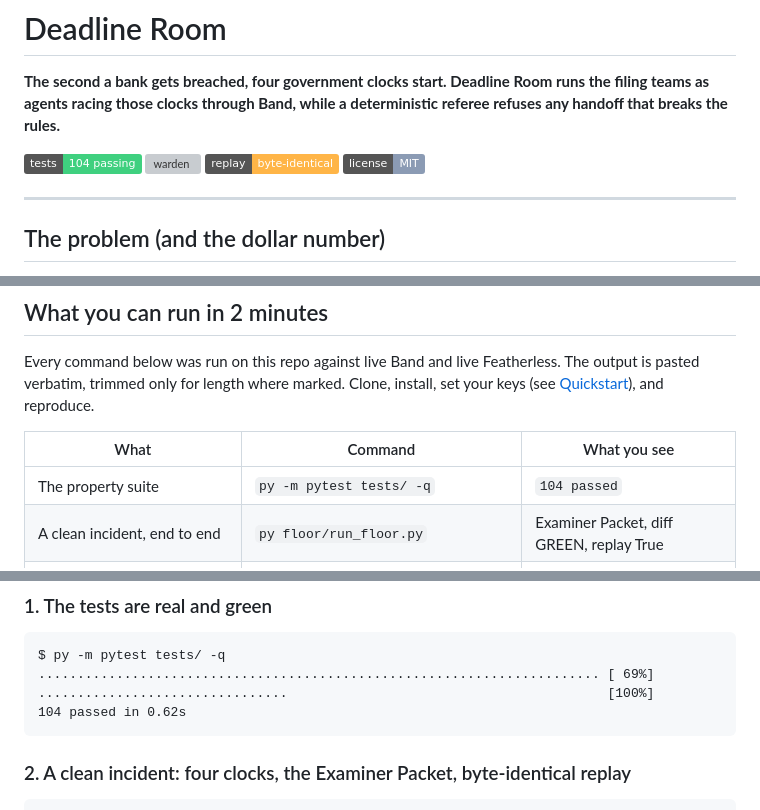
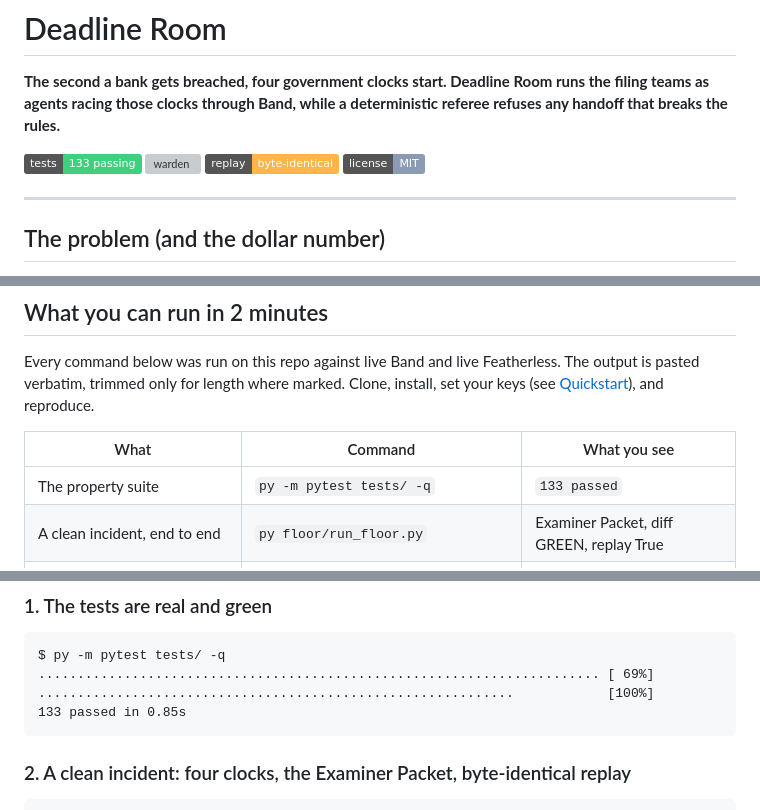
Before and after one commit to Yashash4/Deadline-Room, a Markdown page: README.md, 3 parts joined by grey strips. GitHub-like rendering; badges without logos; grey boxes are pictures that could not be loaded.

Commit message:
Update test count to 133 across README and deck (was stale at 104)

````diff
--- a/README.md
+++ b/README.md
@@ -2,7 +2,7 @@
 
 **The second a bank gets breached, four government clocks start. Deadline Room runs the filing teams as agents racing those clocks through Band, while a deterministic referee refuses any handoff that breaks the rules.**
 
-![tests](https://img.shields.io/badge/tests-104%20passing-3fd07f)
+![tests](https://img.shields.io/badge/tests-133%20passing-3fd07f)
 ![warden](https://img.shields.io/badge/Warden-deterministic%20%2F%20no%20LLM-4da3ff)
 ![replay](https://img.shields.io/badge/replay-byte--identical-ffb547)
 ![license](https://img.shields.io/badge/license-MIT-8b9bb4)
@@ -40,7 +40,7 @@ Every command below was run on this repo against live Band and live Featherless.
 
 | What | Command | What you see |
 |---|---|---|
-| The property suite | `py -m pytest tests/ -q` | `104 passed` |
+| The property suite | `py -m pytest tests/ -q` | `133 passed` |
 | A clean incident, end to end | `py floor/run_floor.py` | Examiner Packet, diff GREEN, replay True |
 | The contradiction veto | `py floor/run_floor.py --inject-contradiction` | the red BLOCKED block, then re-run GREEN |
 | Exactly-once under a live kill | `py floor/run_floor.py --chaos` | the duplicate dropped, filing lands once |
@@ -52,8 +52,8 @@ Every command below was run on this repo against live Band and live Featherless.
 ```
 $ py -m pytest tests/ -q
 ........................................................................ [ 69%]
-................................                                         [100%]
-104 passed in 0.62s
+.............................................................            [100%]
+133 passed in 0.85s
 ```
 
 ### 2. A clean incident: four clocks, the Examiner Packet, byte-identical replay
````
Also changed, not shown: other parts of README.md (+1 -1 lines), slides/DECK.md (+1 -1 lines).
